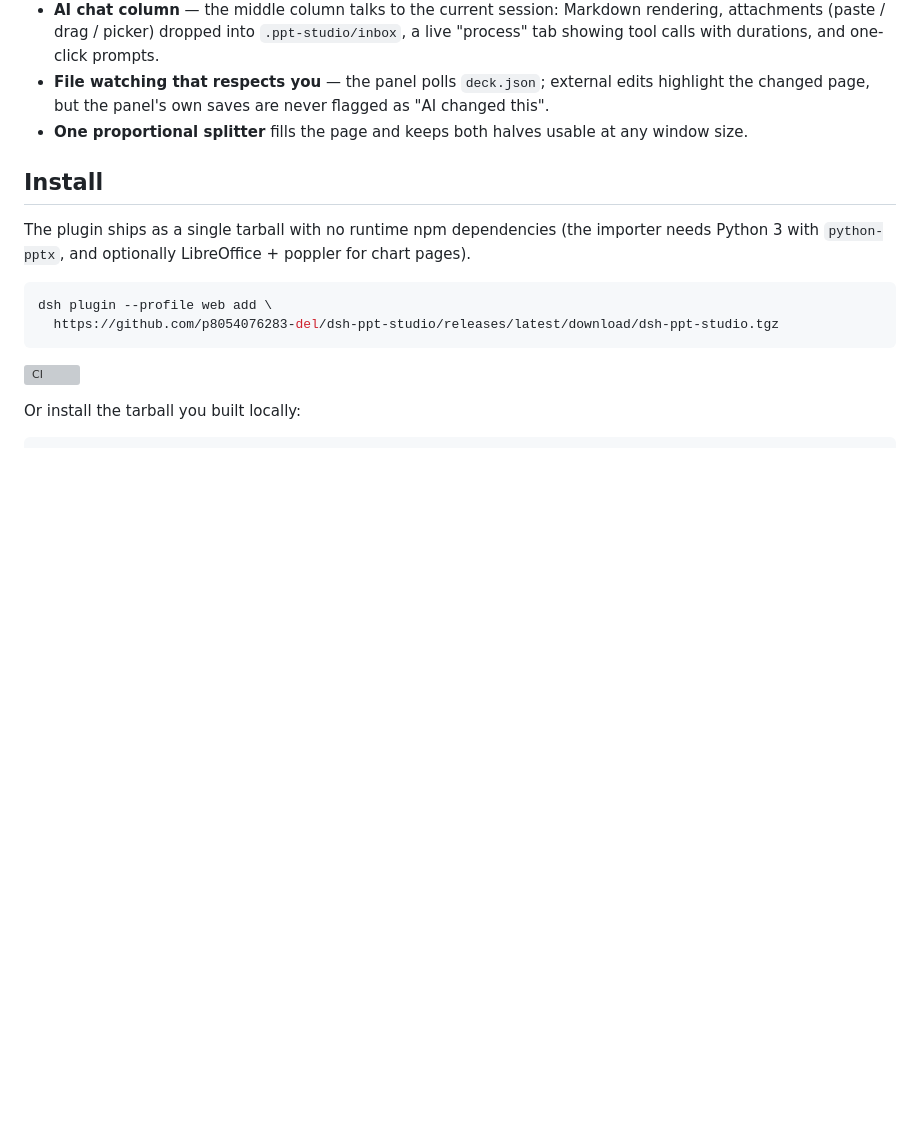
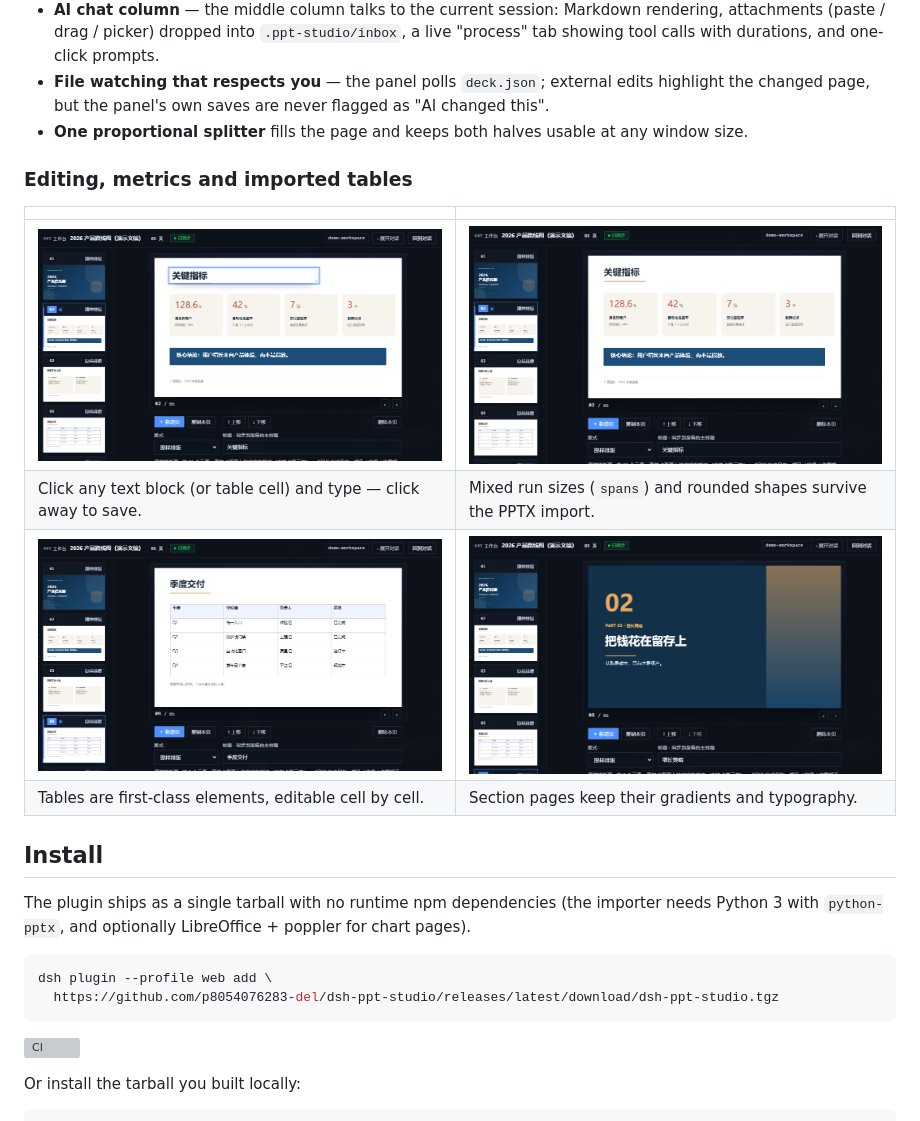
Before and after one commit to p8054076283-del/dsh-ppt-studio, a Markdown page: README.md, the part around one of its changes. Drawn GitHub-style; pictures changed too: docs/screenshots/02-metrics.png (added), docs/screenshots/03-inline-edit.png (added), docs/screenshots/04-table.png (added); blank space fills up the shorter version; grey boxes are pictures that could not be loaded.

Commit message:
docs: synthetic demo screenshots and storefront manifest

```diff
--- a/README.md
+++ b/README.md
@@ -28,6 +33,15 @@ column that can rewrite the deck for you.
 - **File watching that respects you** — the panel polls `deck.json`; external edits highlight the
   changed page, but the panel's own saves are never flagged as "AI changed this".
 - **One proportional splitter** fills the page and keeps both halves usable at any window size.
+
+### Editing, metrics and imported tables
+
+| | |
+|---|---|
+| ![Click a text block and type](docs/screenshots/03-inline-edit.png) | ![Mixed run styles and rounded cards](docs/screenshots/02-metrics.png) |
+| Click any text block (or table cell) and type — click away to save. | Mixed run sizes (`spans`) and rounded shapes survive the PPTX import. |
+| ![Table page](docs/screenshots/04-table.png) | ![Section page](docs/screenshots/05-section.png) |
+| Tables are first-class elements, editable cell by cell. | Section pages keep their gradients and typography. |
 
 ## Install
 
```
Also changed, not shown: other parts of README.md (+5 -0 lines), README.zh-CN.md (+5 -1 lines), docs/screenshots/01-workbench.png (added), 6 other files.
